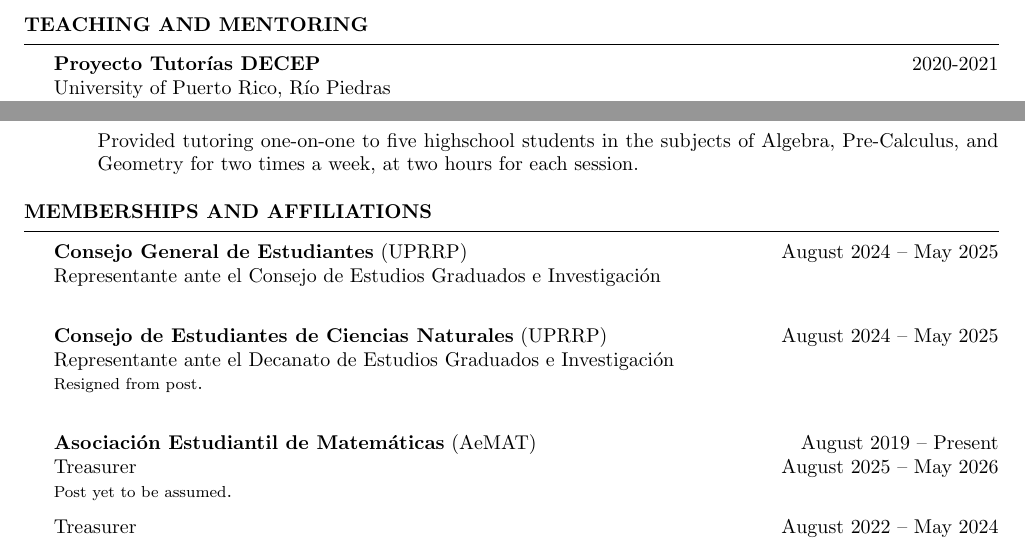
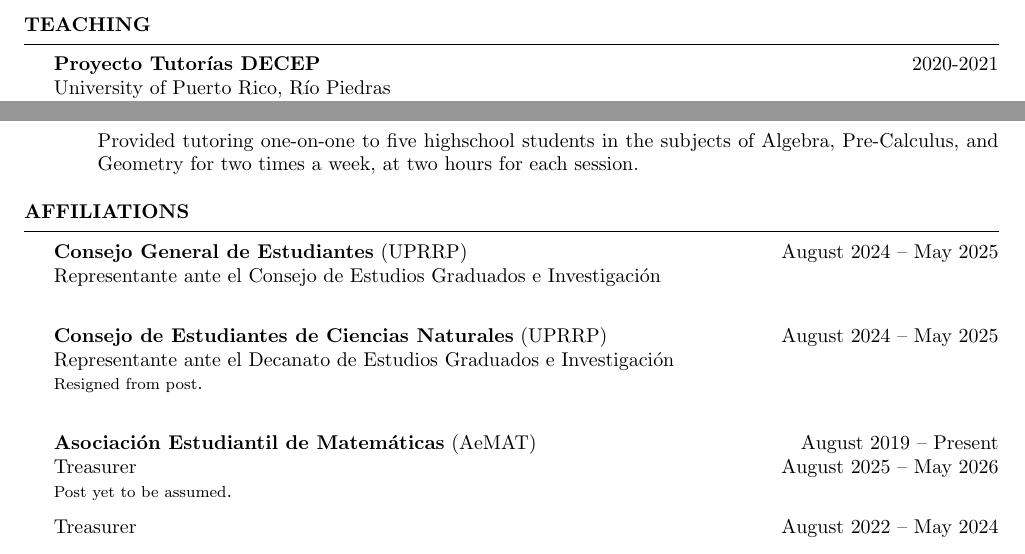
Before and after one commit to azabelmena/curriculum_vitae, a LaTeX CV (azabelmena.tex): two parts of page 2 of 2, joined at a grey line, cut at the place of the change. Compiled offline with pdfLaTeX.

Commit message:
Updated english version of CV.

```diff
--- a/azabelmena.tex
+++ b/azabelmena.tex
@@ -146,7 +146,7 @@
   Grant No. 80NSSC20M0052 \\
 \end{rSection}
 
-\begin{rSection}{Teaching and Mentoring}
+\begin{rSection}{Teaching}
   \textbf{Proyecto Tutor\'ias DECEP} \hfill{2020-2021} \\
   University of Puerto Rico, R\'io Piedras \\
   Mathematics tutor
@@ -176,7 +176,7 @@
   \end{itemize}
 \end{rSection}
 
-\begin{rSection}{Memberships and Affiliations}
+\begin{rSection}{Affiliations}
   \textbf{Consejo General de Estudiantes} (UPRRP)
             \hfill August $2024$ -- May $2025$  \\
   Representante ante el Consejo de Estudios Graduados e
```
Also changed, not shown: azabelmena.pdf, azabelmena.tex (4 more changed lines).
